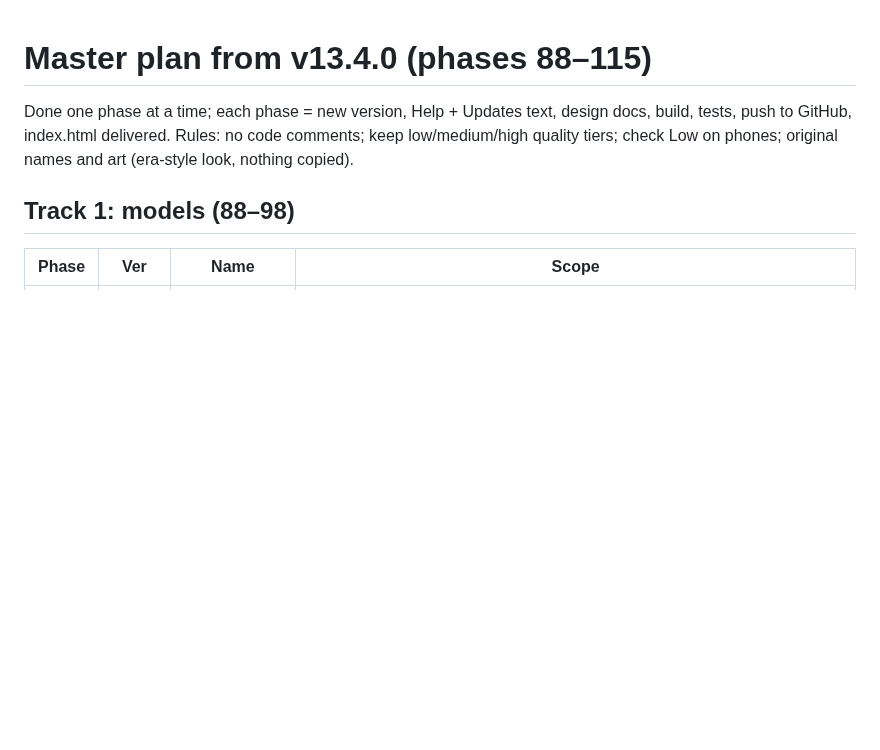
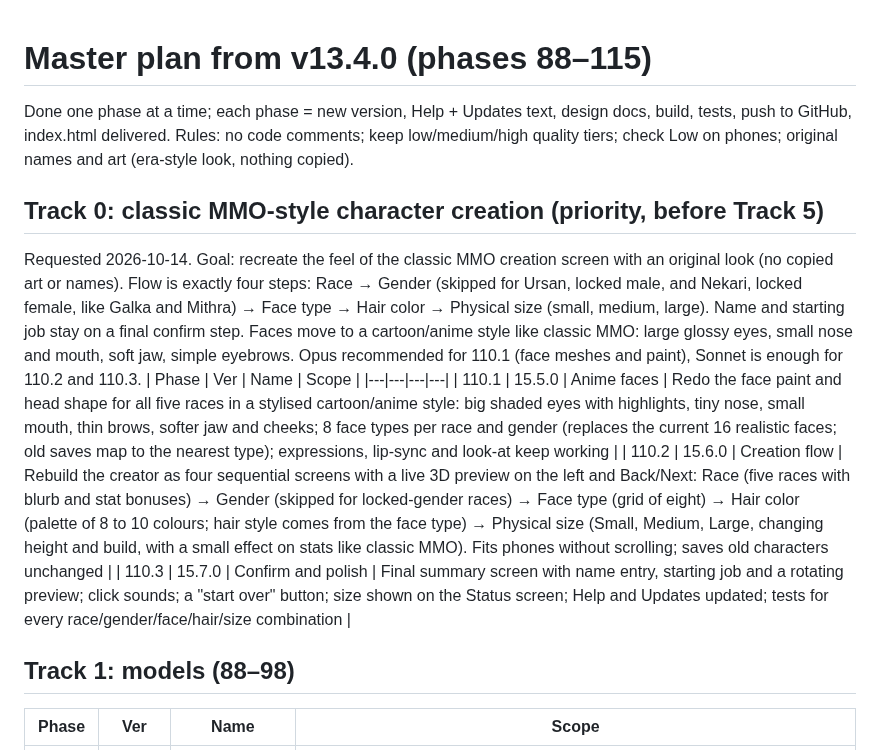
Before and after one commit to ianmcgo/Untitled-Solo-MMO, a Markdown page: design/model-plan.md, the part around the change. Drawn GitHub-style; blank space fills up the shorter version.

Commit message:
Plan: add Track 0 classic MMO-style character creation
Co-Authored-By: Claude Sonnet 5.5 <noreply@anthropic.com>
Claude-Session: https://claude.ai/code/session_01D351zgoScSk6UbKCASo9Yg

```diff
--- a/design/model-plan.md
+++ b/design/model-plan.md
@@ -2,6 +2,14 @@
 
 Done one phase at a time; each phase = new version, Help + Updates text, design docs, build, tests, push to GitHub, index.html delivered.
 Rules: no code comments; keep low/medium/high quality tiers; check Low on phones; original names and art (era-style look, nothing copied).
+
+## Track 0: classic MMO-style character creation (priority, before Track 5)
+Requested 2026-10-14. Goal: recreate the feel of the classic MMO creation screen with an original look (no copied art or names). Flow is exactly four steps: Race → Gender (skipped for Ursan, locked male, and Nekari, locked female, like Galka and Mithra) → Face type → Hair color → Physical size (small, medium, large). Name and starting job stay on a final confirm step. Faces move to a cartoon/anime style like classic MMO: large glossy eyes, small nose and mouth, soft jaw, simple eyebrows. Opus recommended for 110.1 (face meshes and paint), Sonnet is enough for 110.2 and 110.3.
+| Phase | Ver | Name | Scope |
+|---|---|---|---|
+| 110.1 | 15.5.0 | Anime faces | Redo the face paint and head shape for all five races in a stylised cartoon/anime style: big shaded eyes with highlights, tiny nose, small mouth, thin brows, softer jaw and cheeks; 8 face types per race and gender (replaces the current 16 realistic faces; old saves map to the nearest type); expressions, lip-sync and look-at keep working |
+| 110.2 | 15.6.0 | Creation flow | Rebuild the creator as four sequential screens with a live 3D preview on the left and Back/Next: Race (five races with blurb and stat bonuses) → Gender (skipped for locked-gender races) → Face type (grid of eight) → Hair color (palette of 8 to 10 colours; hair style comes from the face type) → Physical size (Small, Medium, Large, changing height and build, with a small effect on stats like classic MMO). Fits phones without scrolling; saves old characters unchanged |
+| 110.3 | 15.7.0 | Confirm and polish | Final summary screen with name entry, starting job and a rotating preview; click sounds; a "start over" button; size shown on the Status screen; Help and Updates updated; tests for every race/gender/face/hair/size combination |
 
 ## Track 1: models (88–98)
 | Phase | Ver | Name | Scope |
```
